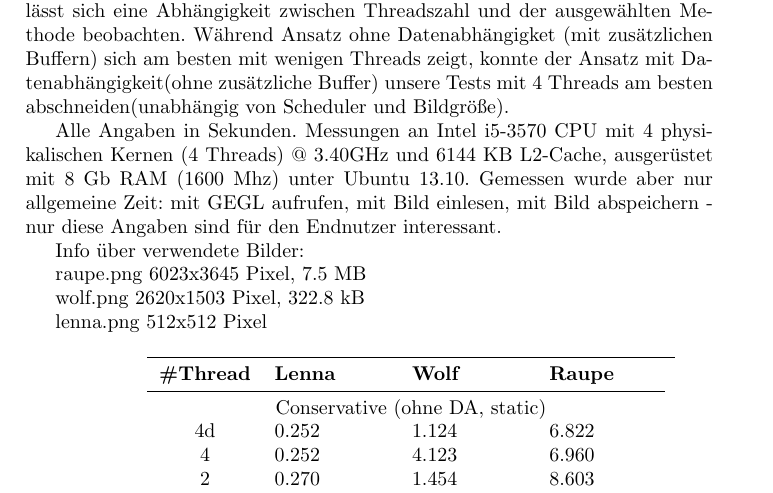
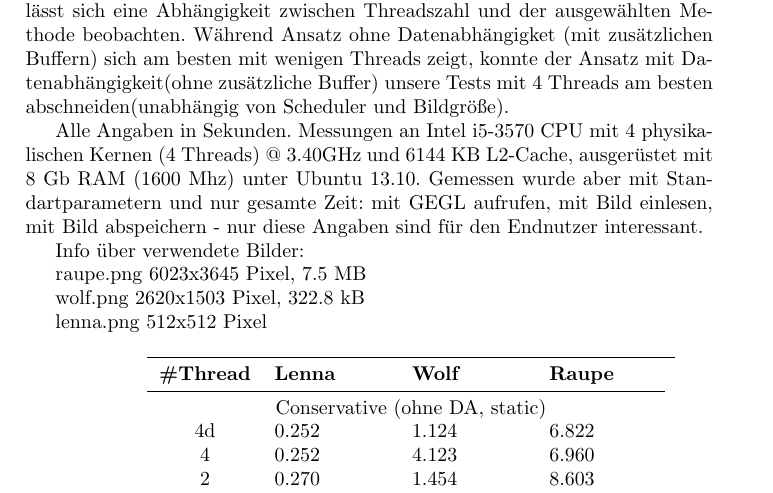
Before and after one commit to ChristianBusch/gegl-port-docu, a LaTeX document (ausarbeitung.tex, which reads edge-neon_teil2.tex): part of page 16 of 18, cut so that both start at the same text. Compiled offline with pdfLaTeX.

Commit message:
Update edge-neon_teil2.tex

```diff
--- a/edge-neon_teil2.tex
+++ b/edge-neon_teil2.tex
@@ -27,7 +27,7 @@ Der ursprünglich verfolgte Ansatz ``Sections'' konnte  unsere Erwartungen leide
 Der konservative Ansatz zeigte sich im Gegenteil zu Section sehr gut. Hier lässt sich eine Abhängigkeit zwischen Threadszahl und der ausgewählten Methode beobachten. Während Ansatz ohne Datenabhängigket (mit zusätzlichen Buffern) sich am besten mit wenigen Threads zeigt, konnte der Ansatz mit Datenabhängigkeit(ohne zusätzliche Buffer) unsere Tests mit 4 Threads am besten abschneiden(unabhängig von Scheduler und Bildgröße).
 
 
-Alle Angaben in Sekunden. Messungen an Intel i5-3570 CPU mit 4 physikalischen Kernen (4 Threads) @ 3.40GHz und 6144 KB L2-Cache, ausgerüstet mit 8 Gb RAM (1600 Mhz) unter Ubuntu 13.10. Gemessen wurde aber nur allgemeine Zeit: mit GEGL aufrufen, mit Bild einlesen, mit Bild abspeichern - nur diese Angaben sind für den Endnutzer interessant.
+Alle Angaben in Sekunden. Messungen an Intel i5-3570 CPU mit 4 physikalischen Kernen (4 Threads) @ 3.40GHz und 6144 KB L2-Cache, ausgerüstet mit 8 Gb RAM (1600 Mhz) unter Ubuntu 13.10. Gemessen wurde aber mit Standartparametern und nur gesamte Zeit: mit GEGL aufrufen, mit Bild einlesen, mit Bild abspeichern - nur diese Angaben sind für den Endnutzer interessant.
 
 Info über verwendete Bilder:
 
```
